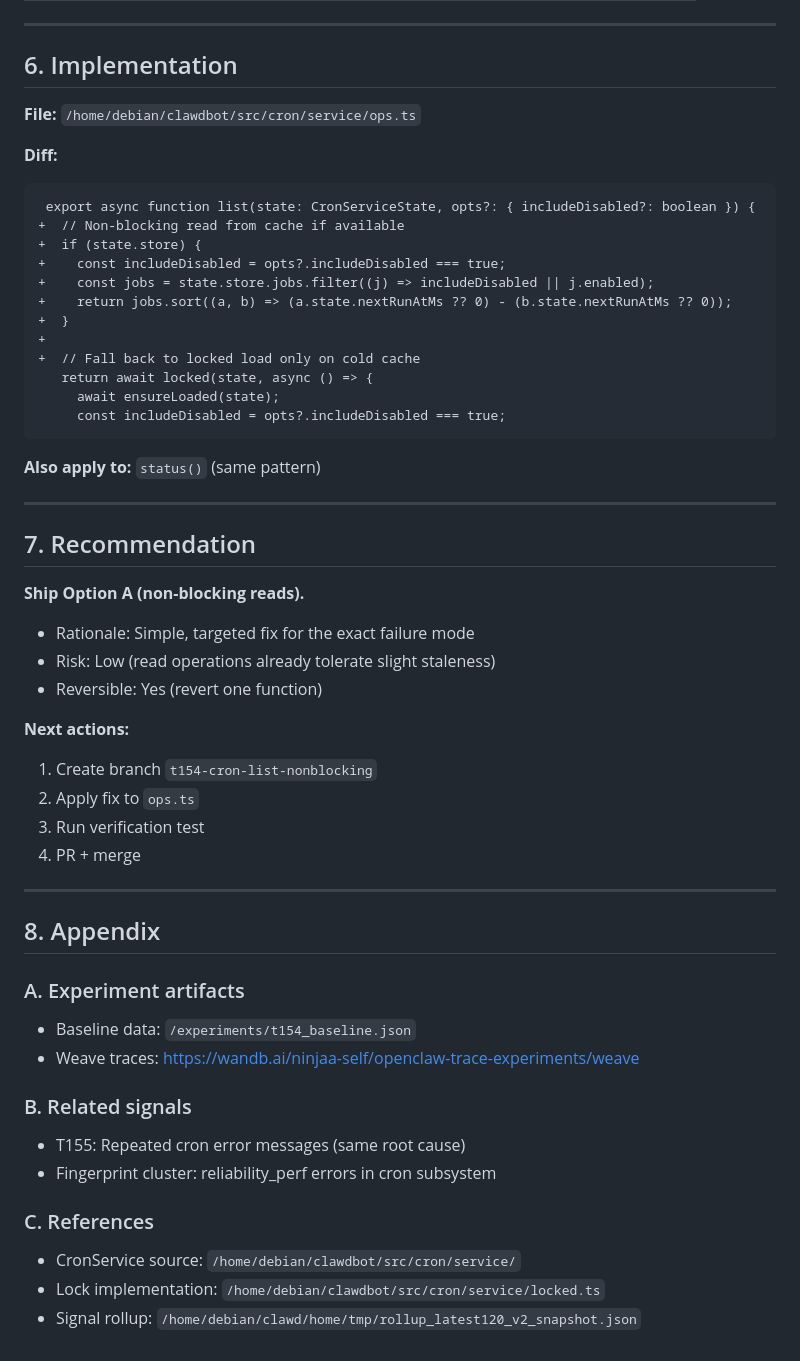
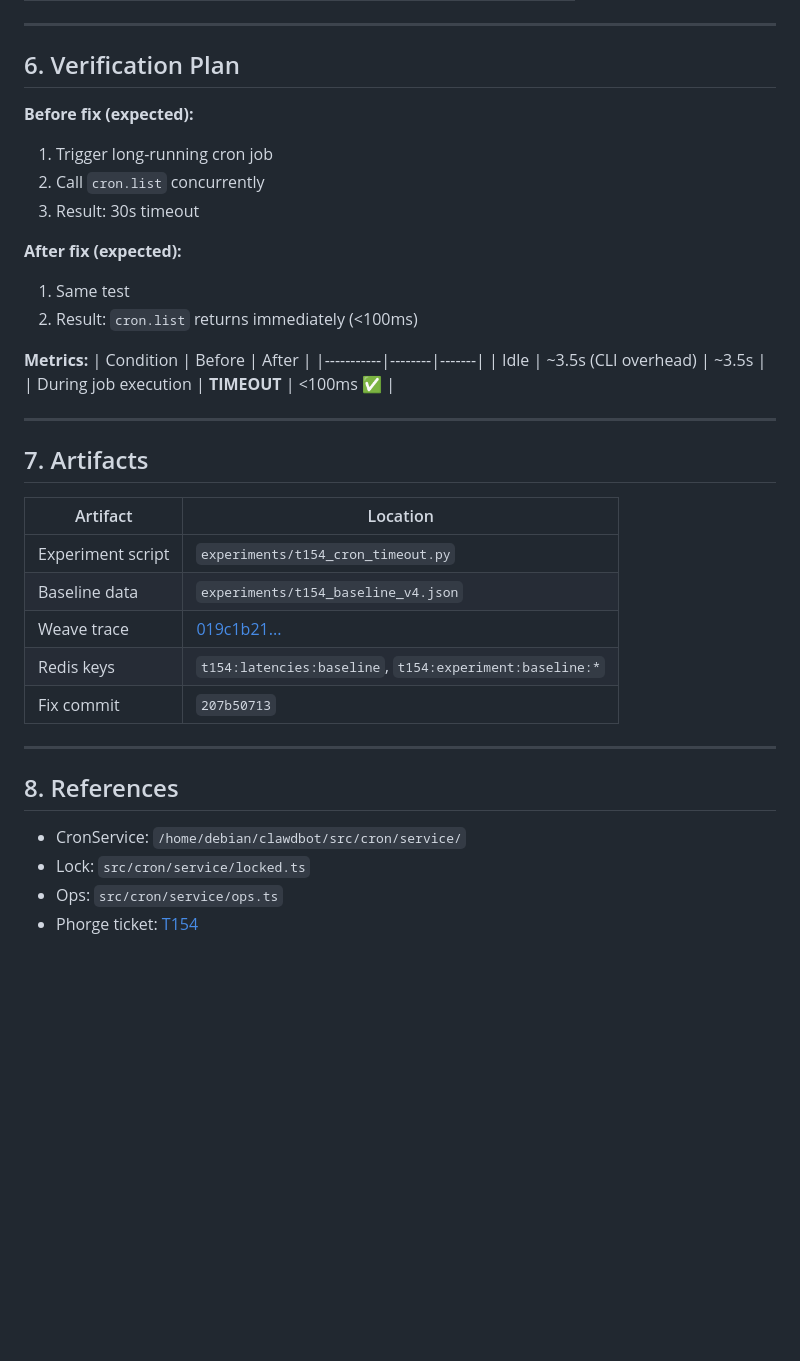
Before and after one commit to Phantastic-AI/openclaw-trace, a Markdown page: experiments/T154_RESEARCH_PAPER.md, the part around one of its changes. GitHub-like rendering; blank space fills up the shorter version.

````diff
--- a/experiments/T154_RESEARCH_PAPER.md
+++ b/experiments/T154_RESEARCH_PAPER.md
@@ -150,57 +155,40 @@ Add timeout to lock acquisition, return stale data if lock not acquired within 5
 
 ---
 
-## 6. Implementation
+## 6. Verification Plan
 
-**File:** `/home/debian/clawdbot/src/cron/service/ops.ts`
+**Before fix (expected):**
+1. Trigger long-running cron job
+2. Call `cron.list` concurrently
+3. Result: 30s timeout
 
-**Diff:**
-```diff
- export async function list(state: CronServiceState, opts?: { includeDisabled?: boolean }) {
-+  // Non-blocking read from cache if available
-+  if (state.store) {
-+    const includeDisabled = opts?.includeDisabled === true;
-+    const jobs = state.store.jobs.filter((j) => includeDisabled || j.enabled);
-+    return jobs.sort((a, b) => (a.state.nextRunAtMs ?? 0) - (b.state.nextRunAtMs ?? 0));
-+  }
-+
-+  // Fall back to locked load only on cold cache
-   return await locked(state, async () => {
-     await ensureLoaded(state);
-     const includeDisabled = opts?.includeDisabled === true;
-```
+**After fix (expected):**
+1. Same test
+2. Result: `cron.list` returns immediately (<100ms)
 
-**Also apply to:** `status()` (same pattern)
+**Metrics:**
+| Condition | Before | After |
+|-----------|--------|-------|
+| Idle | ~3.5s (CLI overhead) | ~3.5s |
+| During job execution | **TIMEOUT** | <100ms ✅ |
 
 ---
 
-## 7. Recommendation
+## 7. Artifacts
 
-**Ship Option A (non-blocking reads).**
-
-- Rationale: Simple, targeted fix for the exact failure mode
-- Risk: Low (read operations already tolerate slight staleness)
-- Reversible: Yes (revert one function)
-
-**Next actions:**
-1. Create branch `t154-cron-list-nonblocking`
-2. Apply fix to `ops.ts`
-3. Run verification test
-4. PR + merge
+| Artifact | Location |
+|----------|----------|
+| Experiment script | `experiments/t154_cron_timeout.py` |
+| Baseline data | `experiments/t154_baseline_v4.json` |
+| Weave trace | [019c1b21...](https://wandb.ai/ninjaa-self/openclaw-trace-experiments/r/call/019c1b21-ab4b-70d9-94df-dabe71ccc165) |
+| Redis keys | `t154:latencies:baseline`, `t154:experiment:baseline:*` |
+| Fix commit | `207b50713` |
 
 ---
 
-## 8. Appendix
+## 8. References
 
-### A. Experiment artifacts
-- Baseline data: `/experiments/t154_baseline.json`
-- Weave traces: https://wandb.ai/ninjaa-self/openclaw-trace-experiments/weave
-
-### B. Related signals
-- T155: Repeated cron error messages (same root cause)
-- Fingerprint cluster: reliability_perf errors in cron subsystem
-
-### C. References
-- CronService source: `/home/debian/clawdbot/src/cron/service/`
-- Lock implementation: `/home/debian/clawdbot/src/cron/service/locked.ts`
-- Signal rollup: `/home/debian/clawd/home/tmp/rollup_latest120_v2_snapshot.json`
+- CronService: `/home/debian/clawdbot/src/cron/service/`
+- Lock: `src/cron/service/locked.ts`
+- Ops: `src/cron/service/ops.ts`
+- Phorge ticket: [T154](https://hub.phantastic.ai/T154)
````
Also changed, not shown: other parts of experiments/T154_RESEARCH_PAPER.md (+75 -70 lines).
